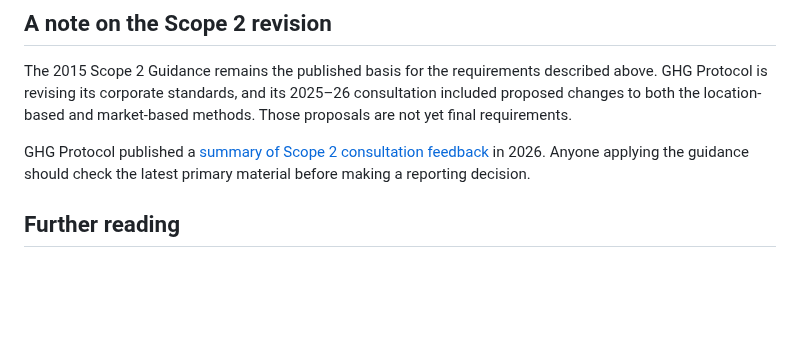
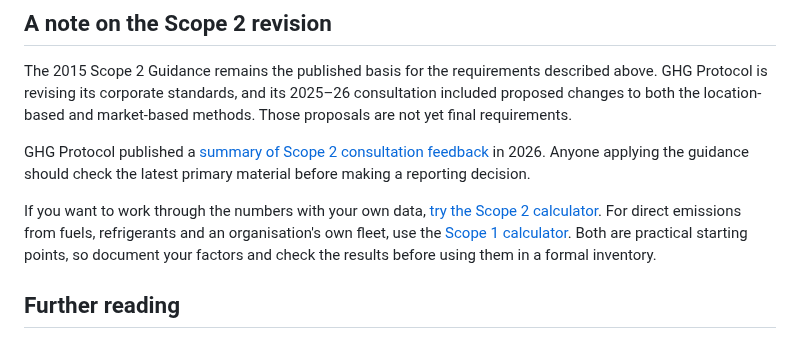
Before and after one commit to firatbarca/personal, a Markdown page: src/posts/location-based-or-market-based.md, the part around the change. Drawn GitHub-style; blank space fills up the shorter version.

Commit message:
Add calculator call to action to Scope 2 article

```diff
--- a/src/posts/location-based-or-market-based.md
+++ b/src/posts/location-based-or-market-based.md
@@ -155,6 +155,8 @@ The 2015 Scope 2 Guidance remains the published basis for the requirements descr
 
 GHG Protocol published a [summary of Scope 2 consultation feedback](https://ghgprotocol.org/scope-2-public-consultation-feedback) in 2026. Anyone applying the guidance should check the latest primary material before making a reporting decision.
 
+If you want to work through the numbers with your own data, [try the Scope 2 calculator](/calculators/scope-2/). For direct emissions from fuels, refrigerants and an organisation's own fleet, use the [Scope 1 calculator](/calculators/scope-1/). Both are practical starting points, so document your factors and check the results before using them in a formal inventory.
+
 ## Further reading
 
 - [GHG Protocol Scope 2 Guidance](https://ghgprotocol.org/scope-2-guidance)
```
